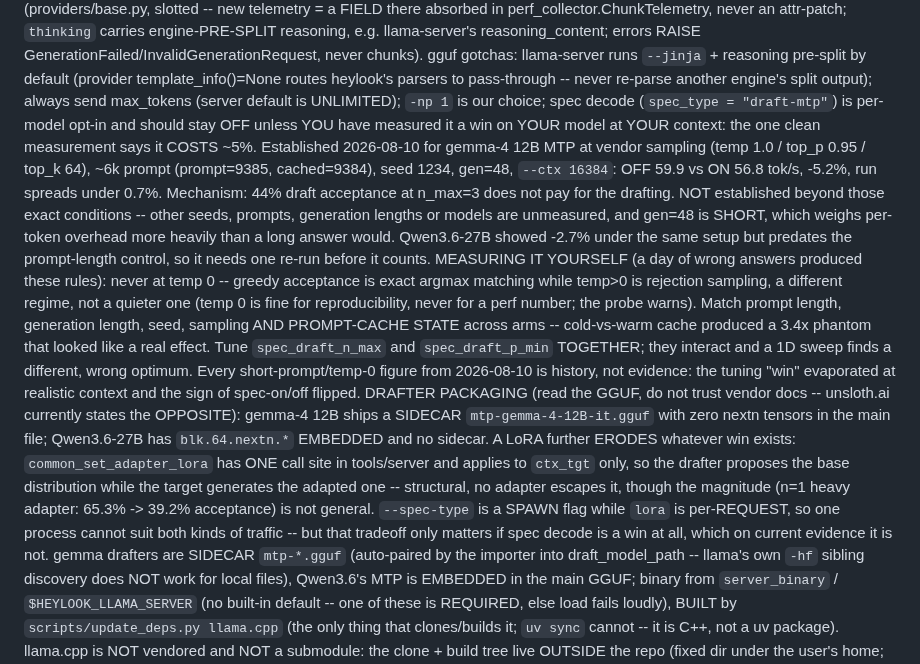
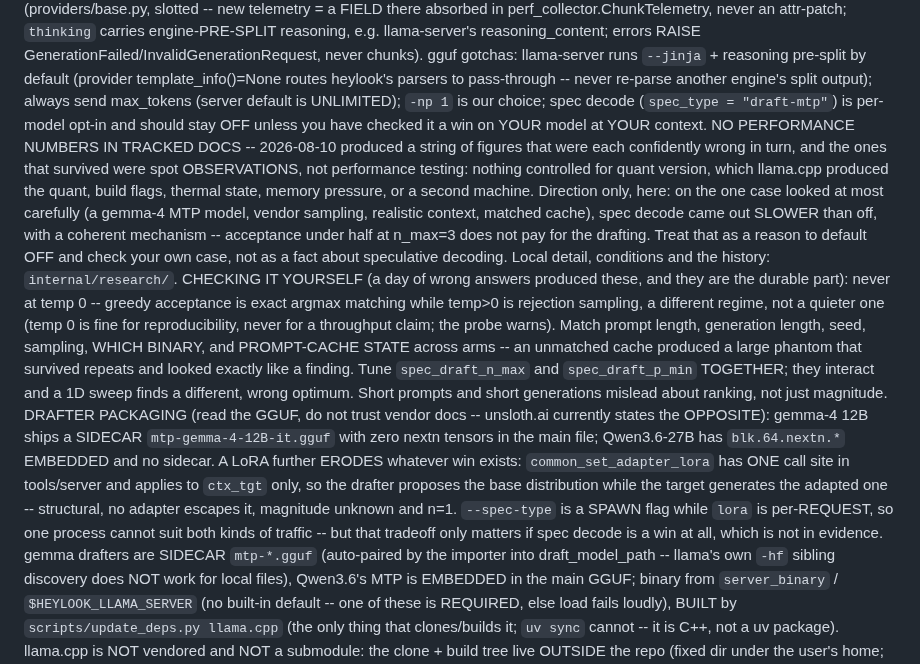
Before and after one commit to fblissjr/heylookitsanllm, a Markdown page: CLAUDE.md, the part around the change. GitHub-like rendering.

Commit message:
docs: no performance numbers in tracked docs, and stop calling it testing
Two corrections from the owner, both landing on language I wrote today.

First: no performance figures in tracked docs, period. Today produced a string
of numbers that were each confidently wrong in turn, and every one of them got
quoted onward stripped of the conditions that made it meaningful. Conditioning
them did not work -- I conditioned the last two carefully and both were
withdrawn anyway, because the problem is that a digit travels and a caveat
does not. CLAUDE.md now carries DIRECTION and how to check it yourself.
Conditions and history moved to internal/research/ (gitignored), where a
figure cannot be lifted by someone who never saw its setup.

Second, and sharper: this was never performance testing and calling it that
gave it authority it had not earned. Nothing controlled for the quant version,
which llama.cpp produced the quant, build flags, thermal state, memory
pressure, concurrency, or a second machine. What we have are spot observations
taken while chasing a config question. The strongest of them is a reason to
default spec decode OFF and check your own case -- not a fact about
speculative decoding.

What survives is the part that was never numeric: the mechanism (acceptance
under half at n_max=3 does not pay for the drafting), the packaging facts
(read the GGUF, vendor docs disagree), the LoRA interaction (structural, one
call site, ctx_tgt only), and the checking discipline -- match prompt length,
generation length, seed, sampling, binary and prompt-cache state, and never
use temp 0 for a throughput claim.

```diff
--- a/CLAUDE.md
+++ b/CLAUDE.md
@@ -31,35 +31,35 @@ GenerationFailed/InvalidGenerationRequest, never chunks). gguf gotchas: llama-se
 runs `--jinja` + reasoning pre-split by default (provider template_info()=None routes
 heylook's parsers to pass-through -- never re-parse another engine's split output);
 always send max_tokens (server default is UNLIMITED); `-np 1` is our choice; spec decode
-(`spec_type = "draft-mtp"`) is per-model opt-in and should stay OFF unless YOU have
-measured it a win on YOUR model at YOUR context: the one clean measurement says it
-COSTS ~5%. Established 2026-08-10 for gemma-4 12B MTP at vendor sampling (temp 1.0 /
-top_p 0.95 / top_k 64), ~6k prompt (prompt=9385, cached=9384), seed 1234, gen=48,
-`--ctx 16384`: OFF 59.9 vs ON 56.8 tok/s, -5.2%, run spreads under 0.7%. Mechanism:
-44% draft acceptance at n_max=3 does not pay for the drafting. NOT established beyond
-those exact conditions -- other seeds, prompts, generation lengths or models are
-unmeasured, and gen=48 is SHORT, which weighs per-token overhead more heavily than a
-long answer would. Qwen3.6-27B showed -2.7% under the same setup but predates the
-prompt-length control, so it needs one re-run before it counts.
-MEASURING IT YOURSELF (a day of wrong answers produced these rules): never at temp 0 --
-greedy acceptance is exact argmax matching while temp>0 is rejection sampling, a
-different regime, not a quieter one (temp 0 is fine for reproducibility, never for a
-perf number; the probe warns). Match prompt length, generation length, seed, sampling
-AND PROMPT-CACHE STATE across arms -- cold-vs-warm cache produced a 3.4x phantom that
-looked like a real effect. Tune `spec_draft_n_max` and `spec_draft_p_min` TOGETHER;
-they interact and a 1D sweep finds a different, wrong optimum. Every short-prompt/temp-0
-figure from 2026-08-10 is history, not evidence: the tuning "win" evaporated at realistic
-context and the sign of spec-on/off flipped.
+(`spec_type = "draft-mtp"`) is per-model opt-in and should stay OFF unless you have
+checked it a win on YOUR model at YOUR context. NO PERFORMANCE NUMBERS IN TRACKED DOCS
+-- 2026-08-10 produced a string of figures that were each confidently wrong in turn,
+and the ones that survived were spot OBSERVATIONS, not performance testing: nothing
+controlled for quant version, which llama.cpp produced the quant, build flags, thermal
+state, memory pressure, or a second machine. Direction only, here: on the one case
+looked at most carefully (a gemma-4 MTP model, vendor sampling, realistic context,
+matched cache), spec decode came out SLOWER than off, with a coherent mechanism --
+acceptance under half at n_max=3 does not pay for the drafting. Treat that as a reason
+to default OFF and check your own case, not as a fact about speculative decoding.
+Local detail, conditions and the history: `internal/research/`.
+CHECKING IT YOURSELF (a day of wrong answers produced these, and they are the durable
+part): never at temp 0 -- greedy acceptance is exact argmax matching while temp>0 is
+rejection sampling, a different regime, not a quieter one (temp 0 is fine for
+reproducibility, never for a throughput claim; the probe warns). Match prompt length,
+generation length, seed, sampling, WHICH BINARY, and PROMPT-CACHE STATE across arms --
+an unmatched cache produced a large phantom that survived repeats and looked exactly
+like a finding. Tune `spec_draft_n_max` and `spec_draft_p_min` TOGETHER; they interact
+and a 1D sweep finds a different, wrong optimum. Short prompts and short generations
+mislead about ranking, not just magnitude.
 DRAFTER PACKAGING (read the GGUF, do not trust vendor docs -- unsloth.ai currently
 states the OPPOSITE): gemma-4 12B ships a SIDECAR `mtp-gemma-4-12B-it.gguf` with zero
 nextn tensors in the main file; Qwen3.6-27B has `blk.64.nextn.*` EMBEDDED and no
 sidecar. A LoRA further ERODES whatever win exists: `common_set_adapter_lora` has ONE
 call site in tools/server and applies to `ctx_tgt` only, so the drafter proposes the
 base distribution while the target generates the adapted one -- structural, no adapter
-escapes it, though the magnitude (n=1 heavy adapter: 65.3% -> 39.2% acceptance) is not
-general. `--spec-type` is a SPAWN flag while `lora` is per-REQUEST, so one process
-cannot suit both kinds of traffic -- but that tradeoff only matters if spec decode is
-a win at all, which on current evidence it is not. gemma drafters are SIDECAR `mtp-*.gguf` (auto-paired by the
+escapes it, magnitude unknown and n=1. `--spec-type` is a SPAWN flag while `lora` is
+per-REQUEST, so one process cannot suit both kinds of traffic -- but that tradeoff only
+matters if spec decode is a win at all, which is not in evidence. gemma drafters are SIDECAR `mtp-*.gguf` (auto-paired by the
 importer into draft_model_path -- llama's own `-hf` sibling discovery does NOT work for
 local files), Qwen3.6's MTP is EMBEDDED in the main GGUF; binary from `server_binary` /
 `$HEYLOOK_LLAMA_SERVER` (no built-in default -- one of these is REQUIRED, else load fails
```
